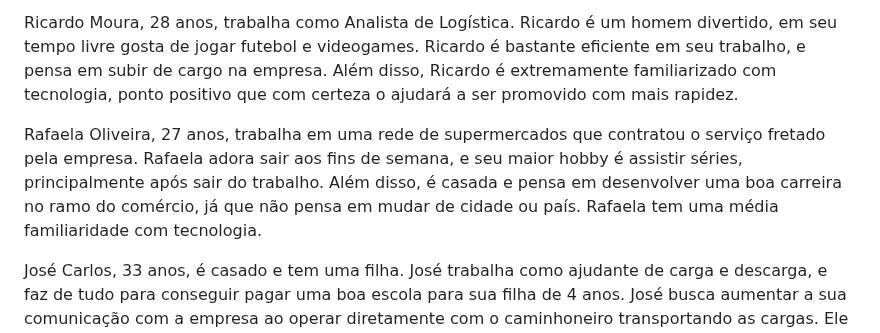
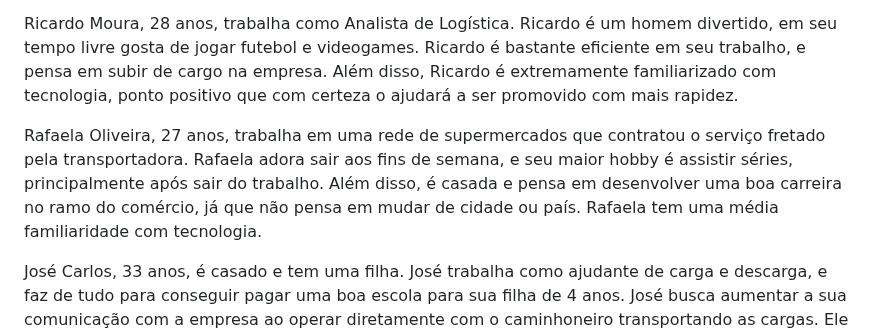
Before and after one commit to ICEI-PUC-Minas-PCO-SI/pco-si-2023-1-p1-proj-web-t1-grupo-2-zucco, a Markdown page: docs/02-Especificação do Projeto.md, the part around the change. Rendered like a GitHub page.

```diff
--- a/docs/02-Especificação do Projeto.md
+++ b/docs/02-Especificação do Projeto.md
@@ -13,7 +13,7 @@ Roberto Souza, 66 anos, caminhoneiro, escolheu essa profissão por querer seguir
 
 Ricardo Moura, 28 anos, trabalha como Analista de Logística. Ricardo é um homem divertido, em seu tempo livre gosta de jogar futebol e videogames. Ricardo é bastante eficiente em seu trabalho, e pensa em subir de cargo na empresa. Além disso, Ricardo é extremamente familiarizado com tecnologia, ponto positivo que com certeza o ajudará a ser promovido com mais rapidez.
 
-Rafaela Oliveira, 27 anos, trabalha em uma rede de supermercados que contratou o serviço fretado pela empresa. Rafaela adora sair aos fins de semana, e seu maior hobby é assistir séries, principalmente após sair do trabalho. Além disso, é casada e pensa em desenvolver uma boa carreira no ramo do comércio, já que não pensa em mudar de cidade ou país. Rafaela tem uma média familiaridade com tecnologia.
+Rafaela Oliveira, 27 anos, trabalha em uma rede de supermercados que contratou o serviço fretado pela transportadora. Rafaela adora sair aos fins de semana, e seu maior hobby é assistir séries, principalmente após sair do trabalho. Além disso, é casada e pensa em desenvolver uma boa carreira no ramo do comércio, já que não pensa em mudar de cidade ou país. Rafaela tem uma média familiaridade com tecnologia.
 
 José Carlos, 33 anos, é casado e tem uma filha. José trabalha como ajudante de carga e descarga, e faz de tudo para conseguir pagar uma boa escola para sua filha de 4 anos. José busca aumentar a sua comunicação com a empresa ao operar diretamente com o caminhoneiro transportando as cargas. Ele procura um meio de comunicação eficiente com a empresa, que permita uma troca rápida de informações sem causar perda de tempo, ou atraso na previsão de chegada, assim consequentemente, o tempo da viagem diminuiria e lhe daria mais tempo para realizar outras viagens, ganhar mais dinheiro, e conseguir continuar a pagar uma boa escola para sua filha.
 
```
